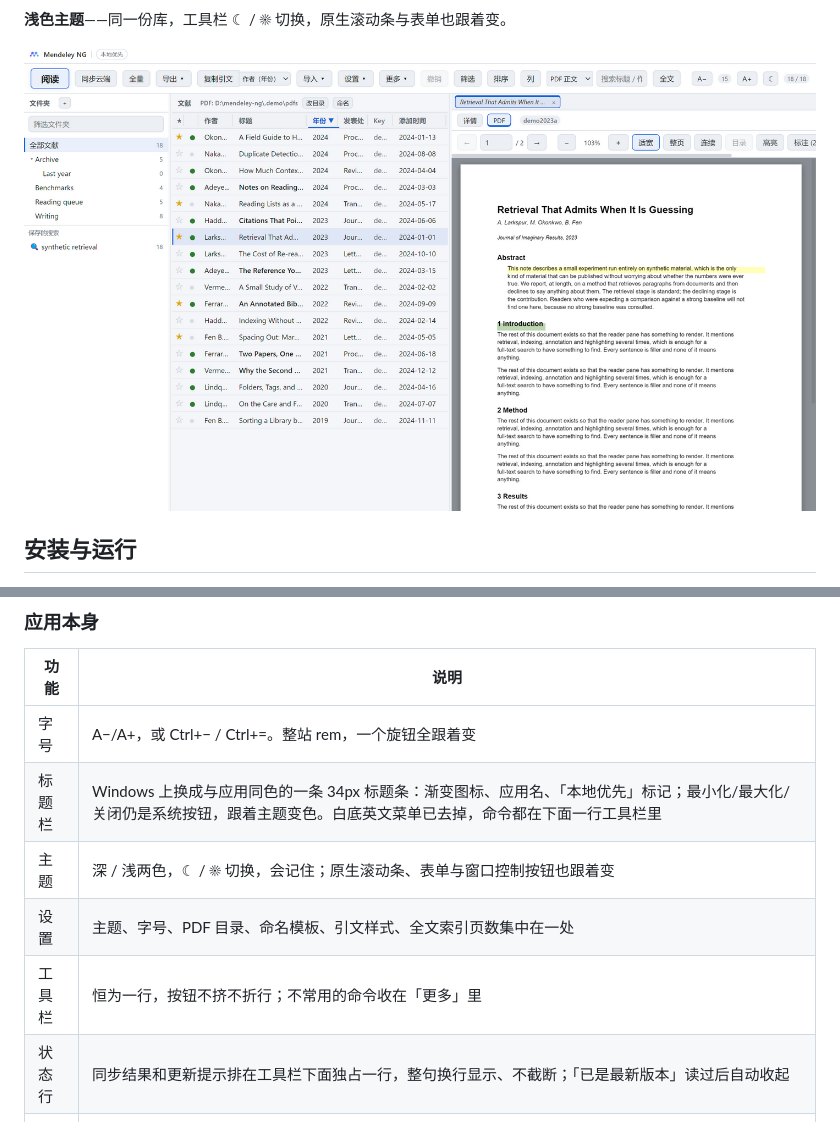
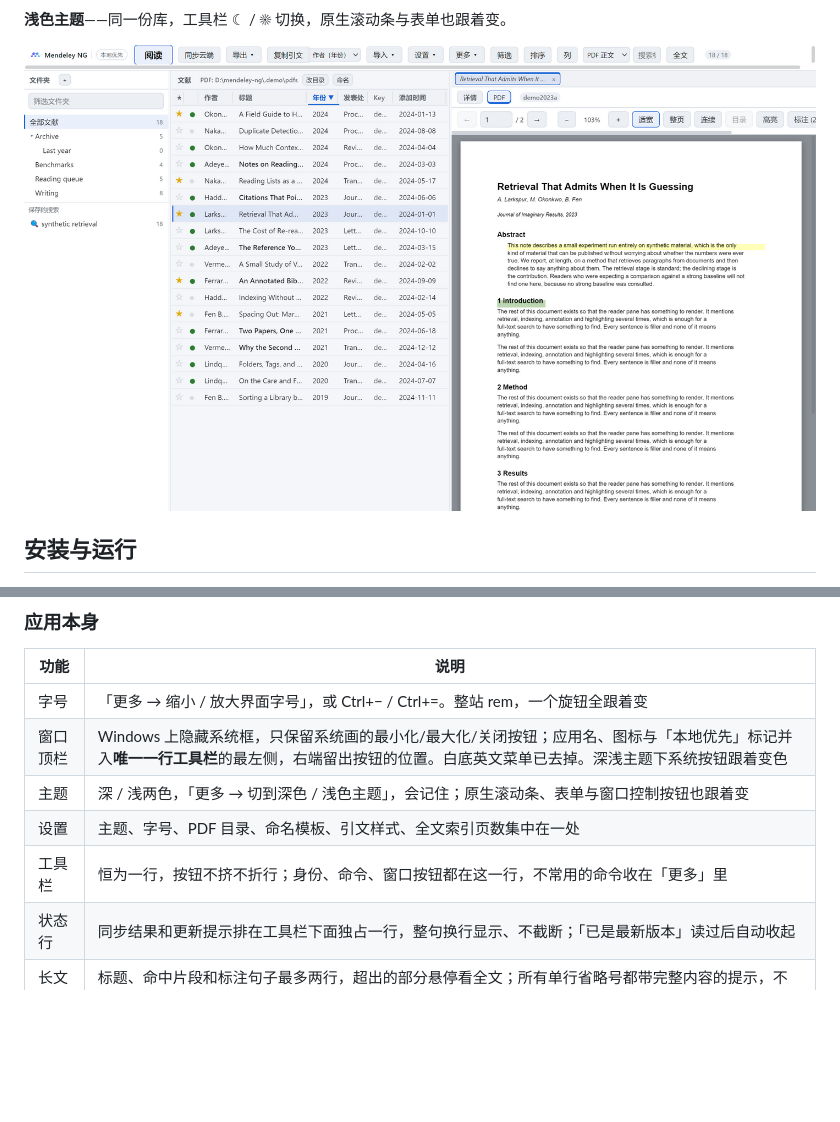
Before and after one commit to shenyunhang/Mendeley-NG, a Markdown page: README.md, 2 parts joined by grey strips. Rendered like a GitHub page; pictures changed too: docs/screenshots/04-library-light.png; blank space fills up the shorter version.

```diff
--- a/README.md
+++ b/README.md
@@ -267,11 +267,11 @@ error 1010，`/oauth/token` 也一样。把响应里的 `access_token` / `refres
 
 | 功能 | 说明 |
 | --- | --- |
-| 字号 | A−/A+，或 Ctrl+− / Ctrl+=。整站 rem，一个旋钮全跟着变 |
-| 标题栏 | Windows 上换成与应用同色的一条 34px 标题条：渐变图标、应用名、「本地优先」标记；最小化/最大化/关闭仍是系统按钮，跟着主题变色。白底英文菜单已去掉，命令都在下面一行工具栏里 |
-| 主题 | 深 / 浅两色，☾ / ☀ 切换，会记住；原生滚动条、表单与窗口控制按钮也跟着变 |
+| 字号 | 「更多 → 缩小 / 放大界面字号」，或 Ctrl+− / Ctrl+=。整站 rem，一个旋钮全跟着变 |
+| 窗口顶栏 | Windows 上隐藏系统框，只保留系统画的最小化/最大化/关闭按钮；应用名、图标与「本地优先」标记并入**唯一一行工具栏**的最左侧，右端留出按钮的位置。白底英文菜单已去掉。深浅主题下系统按钮跟着变色 |
+| 主题 | 深 / 浅两色，「更多 → 切到深色 / 浅色主题」，会记住；原生滚动条、表单与窗口控制按钮也跟着变 |
 | 设置 | 主题、字号、PDF 目录、命名模板、引文样式、全文索引页数集中在一处 |
-| 工具栏 | 恒为一行，按钮不挤不折行；不常用的命令收在「更多」里 |
+| 工具栏 | 恒为一行，按钮不挤不折行；身份、命令、窗口按钮都在这一行，不常用的命令收在「更多」里 |
 | 状态行 | 同步结果和更新提示排在工具栏下面独占一行，整句换行显示、不截断；「已是最新版本」读过后自动收起 |
 | 长文字 | 标题、命中片段和标注句子最多两行，超出的部分悬停看全文；所有单行省略号都带完整内容的提示，不会再静默吞掉尾字 |
 | 图标 | Mendeley 官方图形标记（三个圆点 + 两个上瓣 + 中央圆孔），换成 NG 的紫→青渐变；`npm run icon` 从 `scripts/make-icon.mjs` 里的一份多边形环表生成 SVG / ICO / 两种 PNG |
```
Also changed, not shown: HANDOFF.md (+20 -9 lines), docs/screenshots/01-library-dark.png, docs/screenshots/02-reader-dark.png, docs/screenshots/03-fulltext-dark.png, 8 other files.
